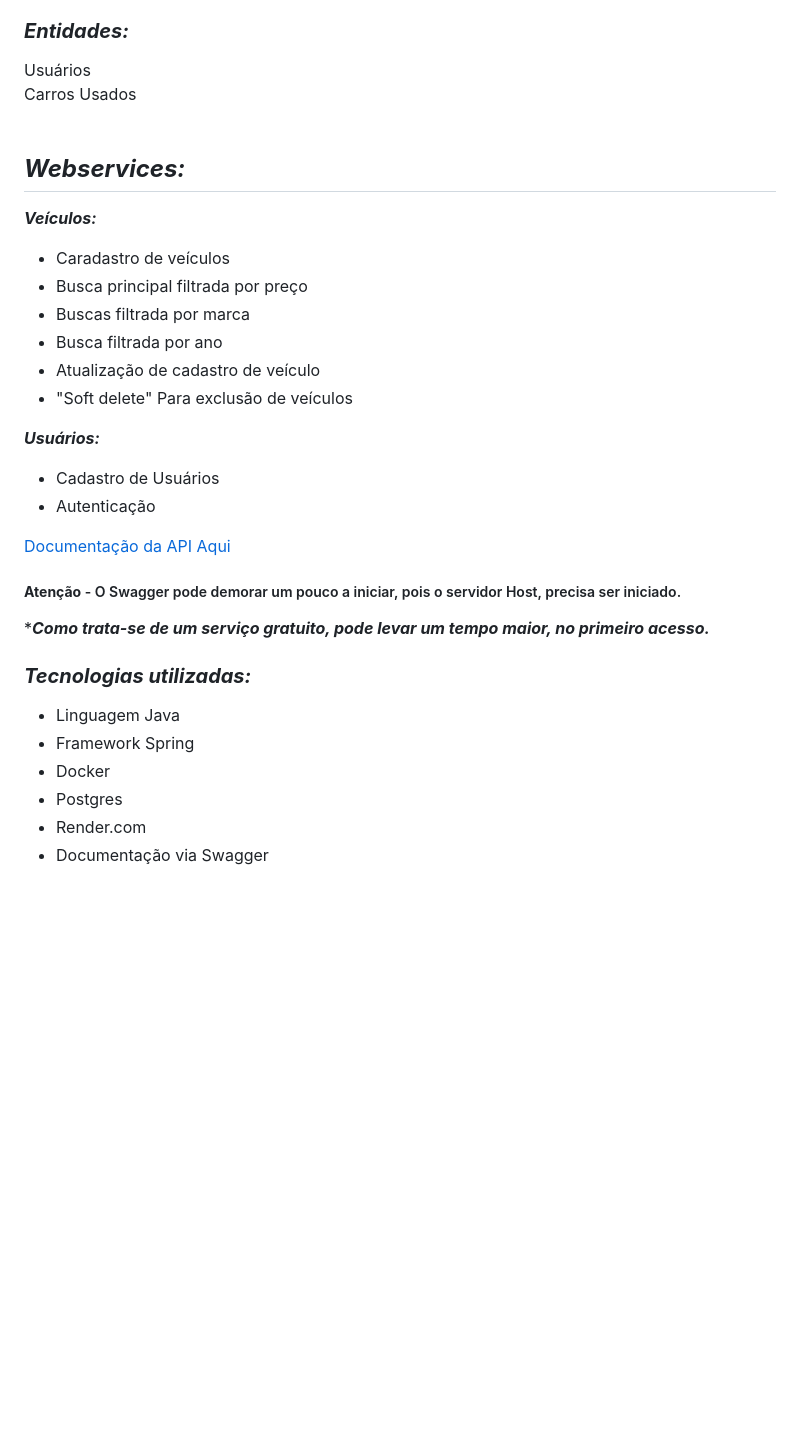
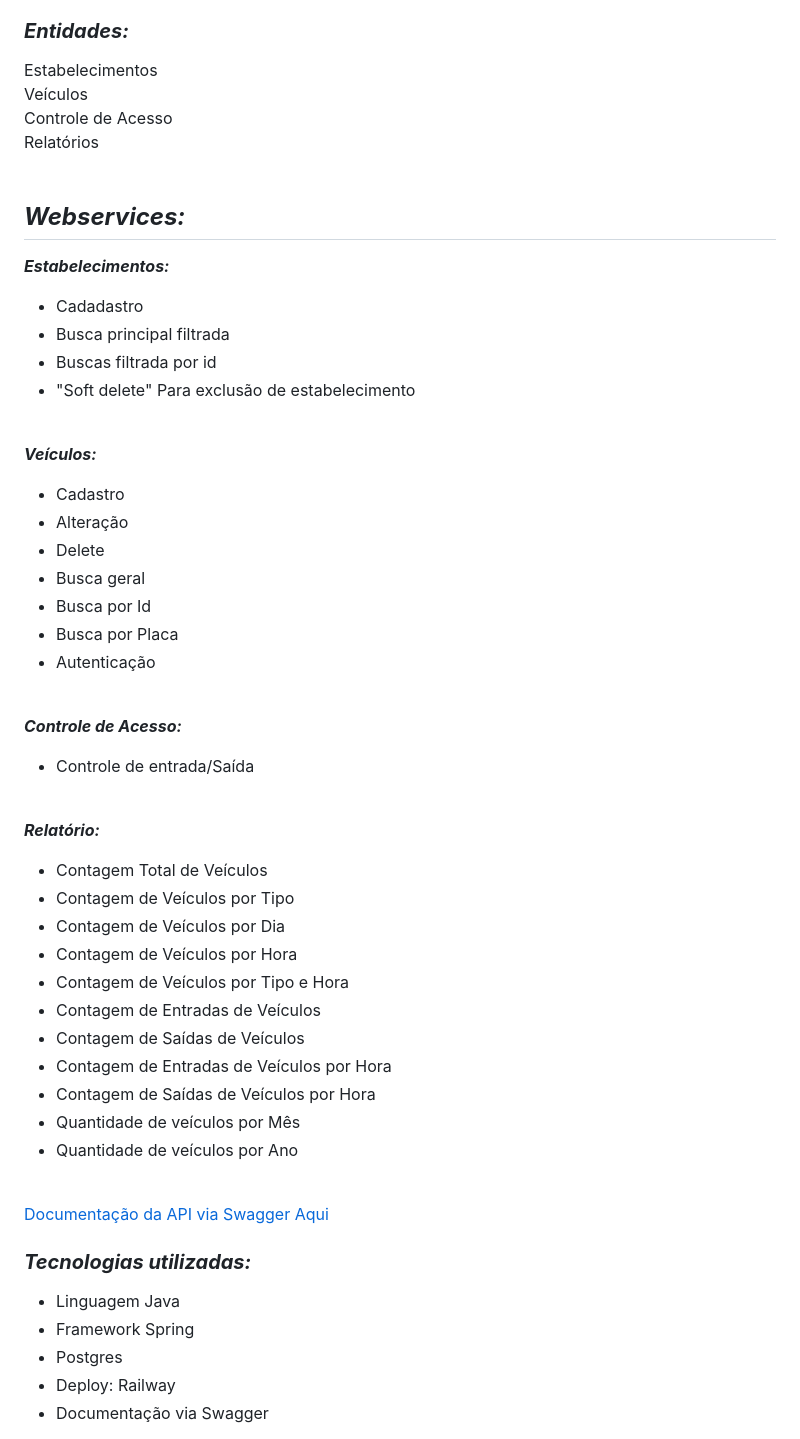
Before and after one commit to fcamarasantos/backend-test-java, a Markdown page: README.md, the part around the change printed below. GitHub-like rendering; blank space fills up the shorter version.

```diff
--- a/README.md
+++ b/README.md
@@ -50,38 +49,57 @@ DevOps é uma abordagem que integra desenvolvimento (Dev) e operações (Ops) pa
 Aqui estou utilizando o Railway como pipeline de desenvolvimento, porém em outras estruturas gratuitas, utilizo Docker para fazer o deploy em um conteiner.
 
 ### ***Entidades:*** <br />
-Usuários<br />
-Carros Usados<br />
+Estabelecimentos<br />
+Veículos<br />
+Controle de Acesso<br />
+Relatórios<br />
 <br />
 
 ## ***Webservices:***
 
-***Veículos:***
-- Caradastro de veículos
-- Busca principal filtrada por preço
-- Buscas filtrada por marca
-- Busca filtrada por ano
-- Atualização de cadastro de veículo
-- "Soft delete" Para exclusão de veículos
-  <br />
+***Estabelecimentos:***
+- Cadadastro
+- Busca principal filtrada
+- Buscas filtrada por id
+- "Soft delete" Para exclusão de estabelecimento
+<br />
 
-***Usuários:*** <br />
-- Cadastro de Usuários
+***Veículos:*** <br />
+- Cadastro
+- Alteração
+- Delete
+- Busca geral
+- Busca por Id
+- Busca por Placa
 - Autenticação
-  <br />
+<br />
 
-[Documentação da API Aqui](https://api-car-sale.onrender.com/swagger-ui/index.html)
+***Controle de Acesso:*** <br />
+- Controle de entrada/Saída
+<br />
 
+***Relatório:*** <br />
+- Contagem Total de Veículos
+- Contagem de Veículos por Tipo
+- Contagem de Veículos por Dia
+- Contagem de Veículos por Hora
+- Contagem de Veículos por Tipo e Hora
+- Contagem de Entradas de Veículos
+- Contagem de Saídas de Veículos
+- Contagem de Entradas de Veículos por Hora
+- Contagem de Saídas de Veículos por Hora
+- Quantidade de veículos por Mês
+- Quantidade de veículos por Ano
+<br />
 
-##### **Atenção** - O Swagger pode demorar um pouco a iniciar, pois o servidor Host, precisa ser iniciado.<br />
-****Como trata-se de um serviço gratuito, pode levar um tempo maior, no primeiro acesso.***
+[Documentação da API via Swagger Aqui](https://parkingapi-production-0b39.up.railway.app/swagger-ui/index.html)
+
 
 ### ***Tecnologias utilizadas:***
 - Linguagem Java  <br />
 - Framework Spring
-- Docker  <br />
 - Postgres  <br />
-- Render.com  <br />
+- Deploy: Railway <br />
 - Documentação via Swagger
 
 
```
Also changed, not shown: other parts of README.md (+1 -3 lines).
